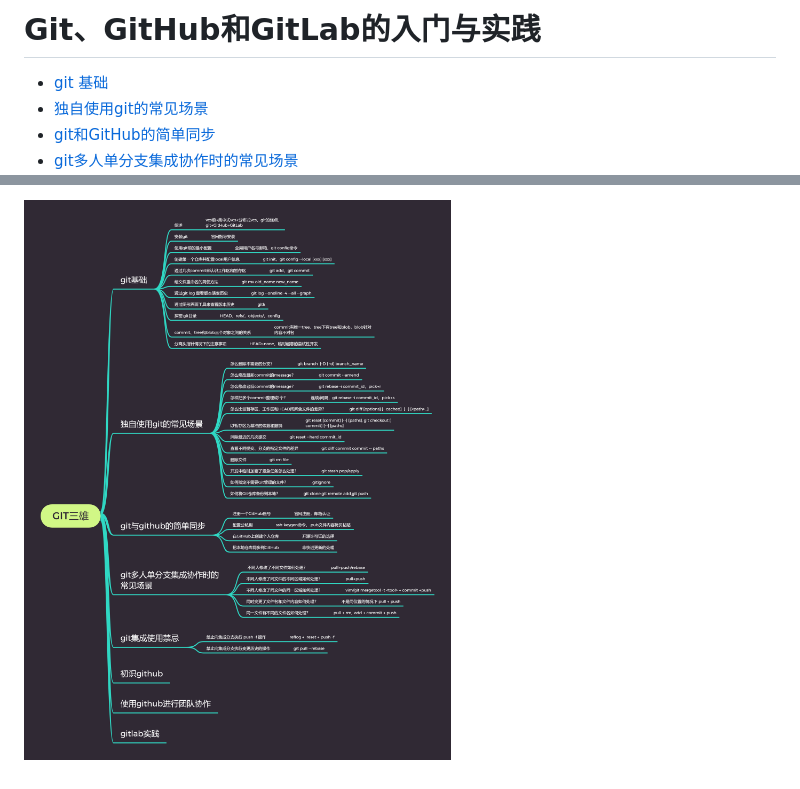
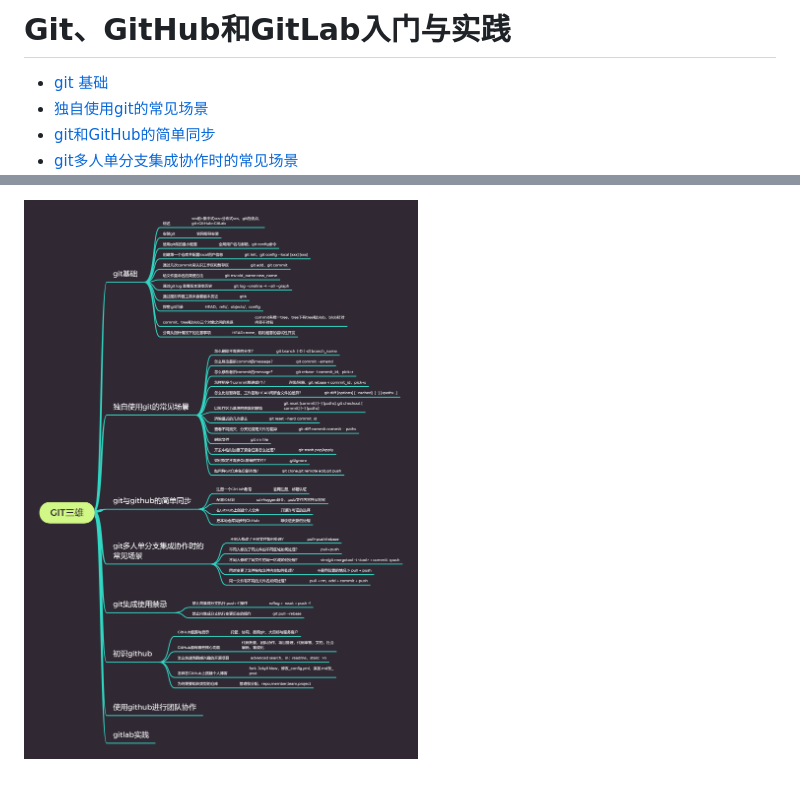
Before and after one commit to LibertyDream/git_github_gitlab_tutorial, a Markdown page: README.md, 2 parts joined by grey strips. GitHub-like rendering; pictures changed too: images/tutorial_overview.png.

Commit message:
更新至““初识GitHub”

```diff
--- a/README.md
+++ b/README.md
@@ -1,4 +1,4 @@
-# Git、GitHub和GitLab的入门与实践
+# Git、GitHub和GitLab入门与实践
 
 * [git 基础](http://note.youdao.com/noteshare?id=59f701aa9fc3817e7615a84a7db18922&sub=2DB078ED5E1A46B797A3FF4550E20E46)
 * [独自使用git的常见场景](http://note.youdao.com/noteshare?id=cd58d56a9ce95a646bbfe0aad66e0365&sub=E269E4EF919348BF9602F43CAC3E5113)
```
Also changed, not shown: other parts of README.md (+1 -0 lines).
